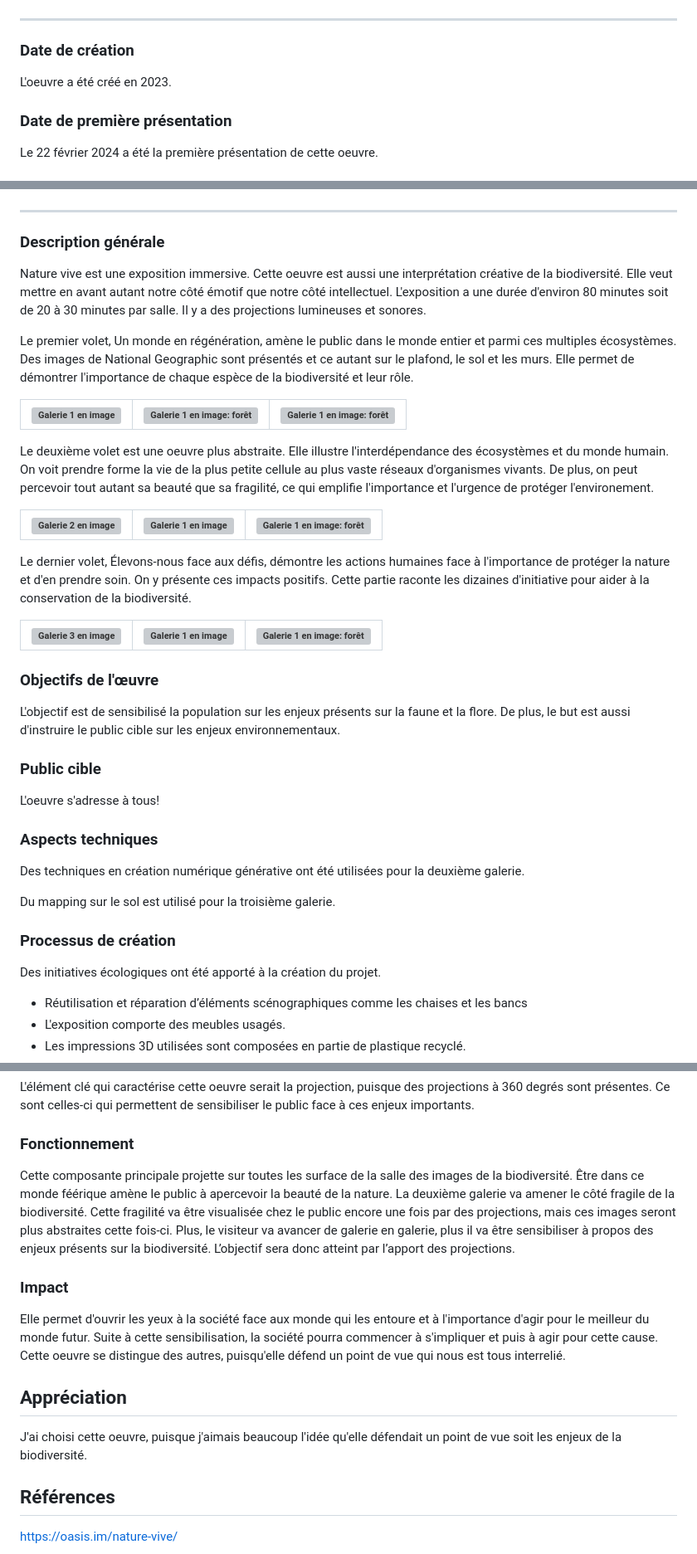
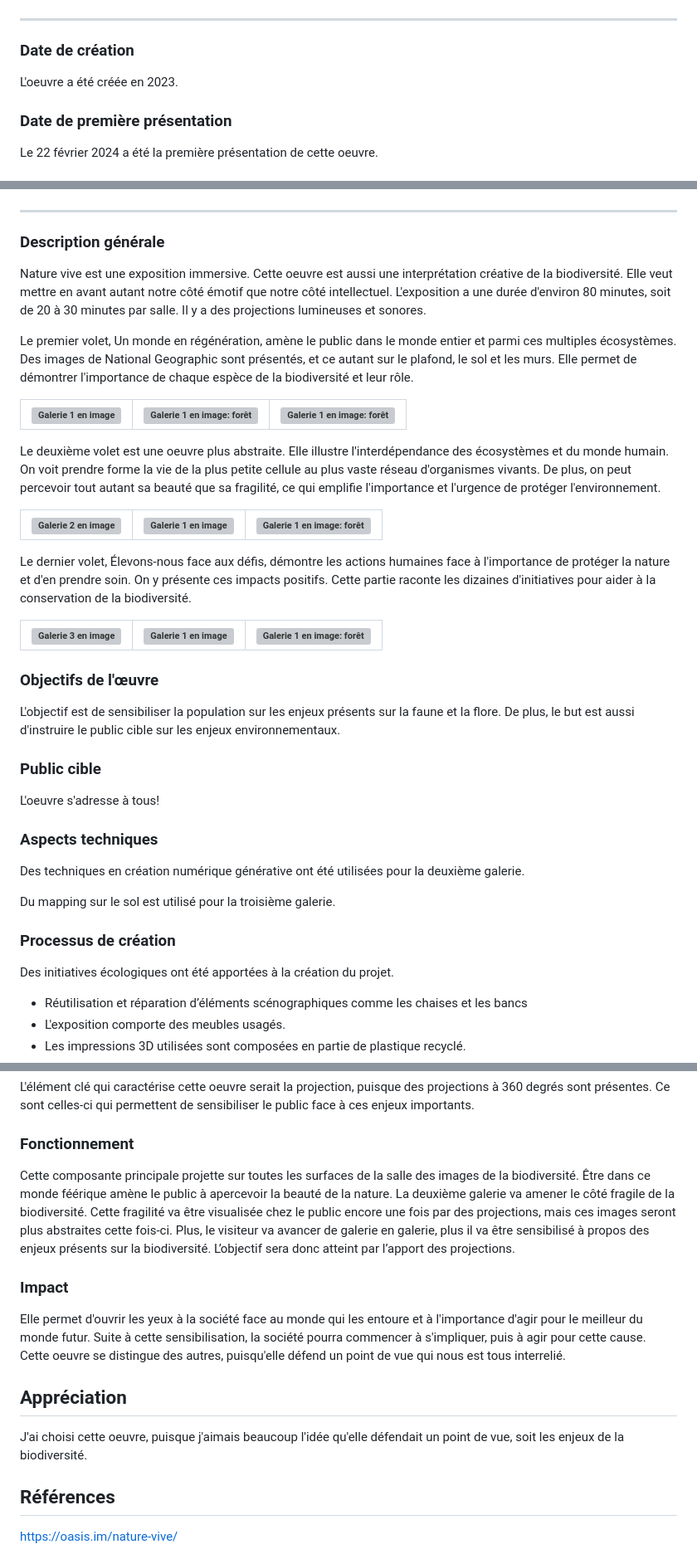
Before and after one commit to audreydandurand/docsify-presentation-audrey, a Markdown page: README.md, 3 parts joined by grey strips. Shown at 83% size. GitHub-like rendering; grey boxes are pictures that could not be loaded.

Commit message:
Update README.md correction fautes orthographe

```diff
--- a/README.md
+++ b/README.md
@@ -31,7 +31,7 @@ L’oeuvre est produite et distribuée par OASIS Studios immersifs en collaborat
 ---
 
 ### Date de création
-L'oeuvre a été créé en 2023.
+L'oeuvre a été créée en 2023.
 
 ### Date de première présentation
 Le 22 février 2024 a été la première présentation de cette oeuvre.
@@ -59,25 +59,25 @@ https://www.canada.ca/fr/services/environnement/faune-flore-especes/biodiversite
 ---
 
 ### Description générale
-Nature vive est une exposition immersive. Cette oeuvre est aussi une interprétation créative de la biodiversité. Elle veut mettre en avant autant notre côté émotif que notre côté intellectuel. L'exposition a une durée d'environ 80 minutes soit de 20 à 30 minutes par salle. Il y a des projections lumineuses et sonores.
+Nature vive est une exposition immersive. Cette oeuvre est aussi une interprétation créative de la biodiversité. Elle veut mettre en avant autant notre côté émotif que notre côté intellectuel. L'exposition a une durée d'environ 80 minutes, soit de 20 à 30 minutes par salle. Il y a des projections lumineuses et sonores.
 
-Le premier volet, Un monde en régénération, amène le public dans le monde entier et parmi ces multiples écosystèmes. Des images de National Geographic sont présentés et ce autant sur le plafond, le sol et les murs. Elle permet de démontrer l'importance de chaque espèce de la biodiversité et leur rôle.
+Le premier volet, Un monde en régénération, amène le public dans le monde entier et parmi ces multiples écosystèmes. Des images de National Geographic sont présentés, et ce autant sur le plafond, le sol et les murs. Elle permet de démontrer l'importance de chaque espèce de la biodiversité et leur rôle.
 
 |   ![Galerie 1 en image](https://fr.davidsuzuki.org/wp-content/uploads/sites/3/2024/02/Nature-Vive-2.jpg)   |   ![Galerie 1 en image: forêt](https://oasis.im/wp-content/uploads/2023/12/Root-For-Nature-Background.jpg)  |   ![Galerie 1 en image: forêt](https://fr.davidsuzuki.org/wp-content/uploads/sites/3/2024/02/Nature-Vive-1536x1024.jpg)  |
 |---    |:-:    |--:    |
 
-Le deuxième volet est une oeuvre plus abstraite. Elle illustre l'interdépendance des écosystèmes et du monde humain. On voit prendre forme la vie de la plus petite cellule au plus vaste réseaux d'organismes vivants. De plus, on peut percevoir tout autant sa beauté que sa fragilité, ce qui emplifie l'importance et l'urgence de protéger l'environement.
+Le deuxième volet est une oeuvre plus abstraite. Elle illustre l'interdépendance des écosystèmes et du monde humain. On voit prendre forme la vie de la plus petite cellule au plus vaste réseau d'organismes vivants. De plus, on peut percevoir tout autant sa beauté que sa fragilité, ce qui emplifie l'importance et l'urgence de protéger l'environnement.
 
 |   ![Galerie 2 en image](https://fr.davidsuzuki.org/wp-content/uploads/sites/3/2024/02/Nature-Vive-3.jpg)   |   ![Galerie 1 en image](https://oasis.im/wp-content/uploads/2024/05/Root-For-Nature-Blue-Magenta-Medium.jpg)  |   ![Galerie 1 en image: forêt](https://oasis.im/wp-content/uploads/2024/05/Root-For-Nature-Bird-Medium.jpg)  |
 |---    |:-:    |--:    |
 
-Le dernier volet, Élevons-nous face aux défis, démontre les actions humaines face à l'importance de protéger la nature et d'en prendre soin. On y présente ces impacts positifs. Cette partie raconte les dizaines d'initiative pour aider à la conservation de la biodiversité.
+Le dernier volet, Élevons-nous face aux défis, démontre les actions humaines face à l'importance de protéger la nature et d'en prendre soin. On y présente ces impacts positifs. Cette partie raconte les dizaines d'initiatives pour aider à la conservation de la biodiversité.
 
 |   ![Galerie 3 en image](https://fr.davidsuzuki.org/wp-content/uploads/sites/3/2024/02/Nature-Vive-4.jpg)   |   ![Galerie 1 en image](https://fr.davidsuzuki.org/wp-content/uploads/sites/3/2024/02/Nature-Vive-5.jpg)  |   ![Galerie 1 en image: forêt](https://oasis.im/wp-content/uploads/2024/05/Root-For-Nature-Map-Medium.jpg)  |
 |---    |:-:    |--:    |
 
 ### Objectifs de l'œuvre
-L'objectif est de sensibilisé la population sur les enjeux présents sur la faune et la flore. De plus, le but est aussi d'instruire le public cible sur les enjeux environnementaux.
+L'objectif est de sensibiliser la population sur les enjeux présents sur la faune et la flore. De plus, le but est aussi d'instruire le public cible sur les enjeux environnementaux.
 
 ### Public cible
 L'oeuvre s'adresse à tous!
@@ -88,7 +88,7 @@ Des techniques en création numérique générative ont été utilisées pour la
 Du mapping sur le sol est utilisé pour la troisième galerie.
 
 ### Processus de création
-Des initiatives écologiques ont été apporté à la création du projet.
+Des initiatives écologiques ont été apportées à la création du projet.
 * Réutilisation et réparation d’éléments scénographiques comme les chaises et les bancs
 * L'exposition comporte des meubles usagés.
 * Les impressions 3D utilisées sont composées en partie de plastique recyclé.
@@ -103,14 +103,14 @@ Des initiatives écologiques ont été apporté à la création du projet.
 L'élément clé qui caractérise cette oeuvre serait la projection, puisque des projections à 360 degrés sont présentes. Ce sont celles-ci qui permettent de sensibiliser le public face à ces enjeux importants.
 
 ### Fonctionnement
-Cette composante principale projette sur toutes les surface de la salle des images de la biodiversité. Être dans ce monde féérique amène le public à apercevoir la beauté de la nature. La deuxième galerie va amener le côté fragile de la biodiversité. Cette fragilité va être visualisée chez le public encore une fois par des projections, mais ces images seront plus abstraites cette fois-ci. Plus, le visiteur va avancer de galerie en galerie, plus il va être sensibiliser à propos des enjeux présents sur la biodiversité. L’objectif sera donc atteint par l’apport des projections.
+Cette composante principale projette sur toutes les surfaces de la salle des images de la biodiversité. Être dans ce monde féérique amène le public à apercevoir la beauté de la nature. La deuxième galerie va amener le côté fragile de la biodiversité. Cette fragilité va être visualisée chez le public encore une fois par des projections, mais ces images seront plus abstraites cette fois-ci. Plus, le visiteur va avancer de galerie en galerie, plus il va être sensibilisé à propos des enjeux présents sur la biodiversité. L’objectif sera donc atteint par l’apport des projections.
 
 ### Impact
-Elle permet d'ouvrir les yeux à la société face aux monde qui les entoure et à l'importance d'agir pour le meilleur du monde futur. Suite à cette sensibilisation, la société pourra commencer à s'impliquer et puis à agir pour cette cause.
+Elle permet d'ouvrir les yeux à la société face au monde qui les entoure et à l'importance d'agir pour le meilleur du monde futur. Suite à cette sensibilisation, la société pourra commencer à s'impliquer, puis à agir pour cette cause.
 Cette oeuvre se distingue des autres, puisqu'elle défend un point de vue qui nous est tous interrelié.
 
 ## Appréciation
-J'ai choisi cette oeuvre, puisque j'aimais beaucoup l'idée qu'elle défendait un point de vue soit les enjeux de la biodiversité.
+J'ai choisi cette oeuvre, puisque j'aimais beaucoup l'idée qu'elle défendait un point de vue, soit les enjeux de la biodiversité.
 
 ## Références
 https://oasis.im/nature-vive/
```
